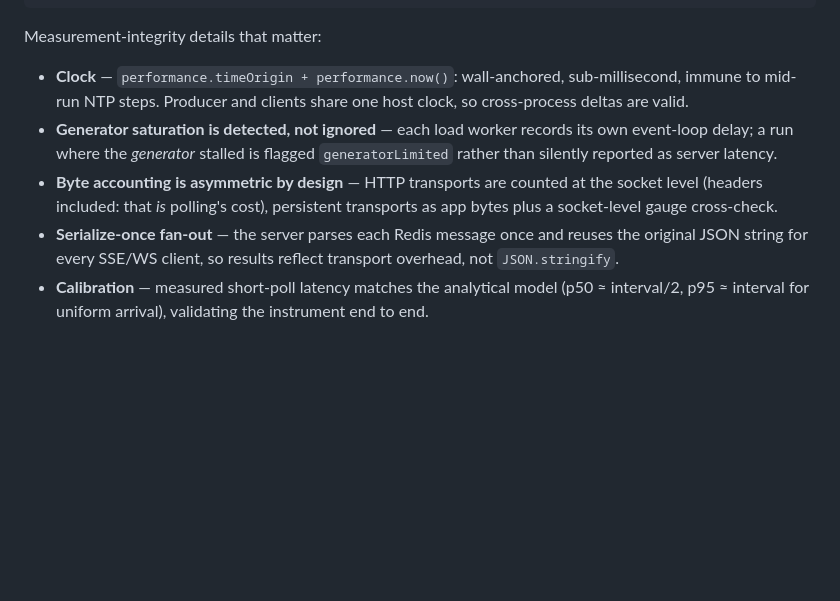
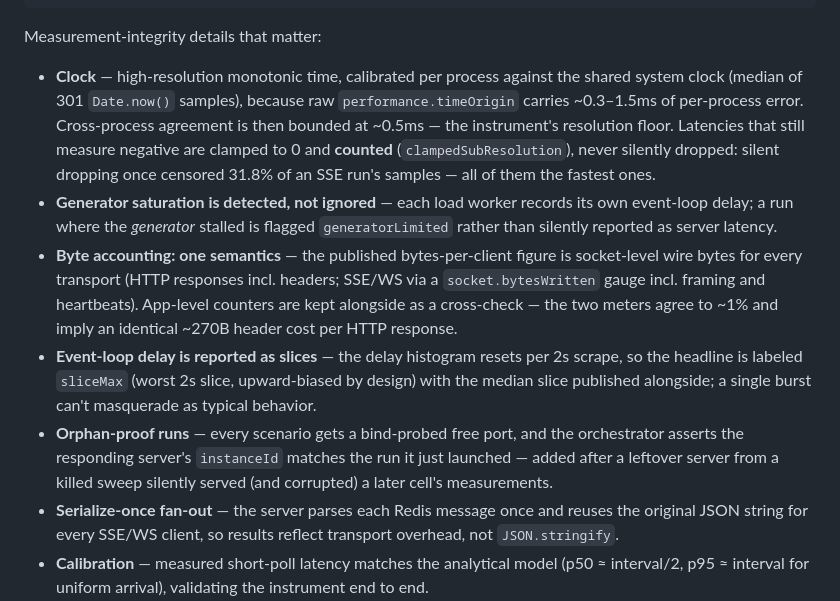
Before and after one commit to swati-bhatt/fanout, a Markdown page: README.md, the part around the change. Rendered like a GitHub page; blank space fills up the shorter version.

Commit message:
README: sync methodology with audit fixes (clock floor, unified byte semantics, loop-delay slices, orphan guard)
Co-Authored-By: Claude Opus 5 <noreply@anthropic.com>

```diff
--- a/README.md
+++ b/README.md
@@ -42,14 +42,25 @@ npm run sweep -- --tier=full    # 75 runs, ~60-75 min: adds 5000/10000 clients a
 
 Measurement-integrity details that matter:
 
-- **Clock** — `performance.timeOrigin + performance.now()`: wall-anchored, sub-millisecond, immune
-  to mid-run NTP steps. Producer and clients share one host clock, so cross-process deltas are valid.
+- **Clock** — high-resolution monotonic time, calibrated per process against the shared system
+  clock (median of 301 `Date.now()` samples), because raw `performance.timeOrigin` carries
+  ~0.3–1.5ms of per-process error. Cross-process agreement is then bounded at ~0.5ms — the
+  instrument's resolution floor. Latencies that still measure negative are clamped to 0 and
+  **counted** (`clampedSubResolution`), never silently dropped: silent dropping once censored
+  31.8% of an SSE run's samples — all of them the fastest ones.
 - **Generator saturation is detected, not ignored** — each load worker records its own event-loop
   delay; a run where the *generator* stalled is flagged `generatorLimited` rather than silently
   reported as server latency.
-- **Byte accounting is asymmetric by design** — HTTP transports are counted at the socket level
-  (headers included: that *is* polling's cost), persistent transports as app bytes plus a
-  socket-level gauge cross-check.
+- **Byte accounting: one semantics** — the published bytes-per-client figure is socket-level wire
+  bytes for every transport (HTTP responses incl. headers; SSE/WS via a `socket.bytesWritten`
+  gauge incl. framing and heartbeats). App-level counters are kept alongside as a cross-check —
+  the two meters agree to ~1% and imply an identical ~270B header cost per HTTP response.
+- **Event-loop delay is reported as slices** — the delay histogram resets per 2s scrape, so the
+  headline is labeled `sliceMax` (worst 2s slice, upward-biased by design) with the median slice
+  published alongside; a single burst can't masquerade as typical behavior.
+- **Orphan-proof runs** — every scenario gets a bind-probed free port, and the orchestrator asserts
+  the responding server's `instanceId` matches the run it just launched — added after a leftover
+  server from a killed sweep silently served (and corrupted) a later cell's measurements.
 - **Serialize-once fan-out** — the server parses each Redis message once and reuses the original
   JSON string for every SSE/WS client, so results reflect transport overhead, not `JSON.stringify`.
 - **Calibration** — measured short-poll latency matches the analytical model (p50 ≈ interval/2,
```
